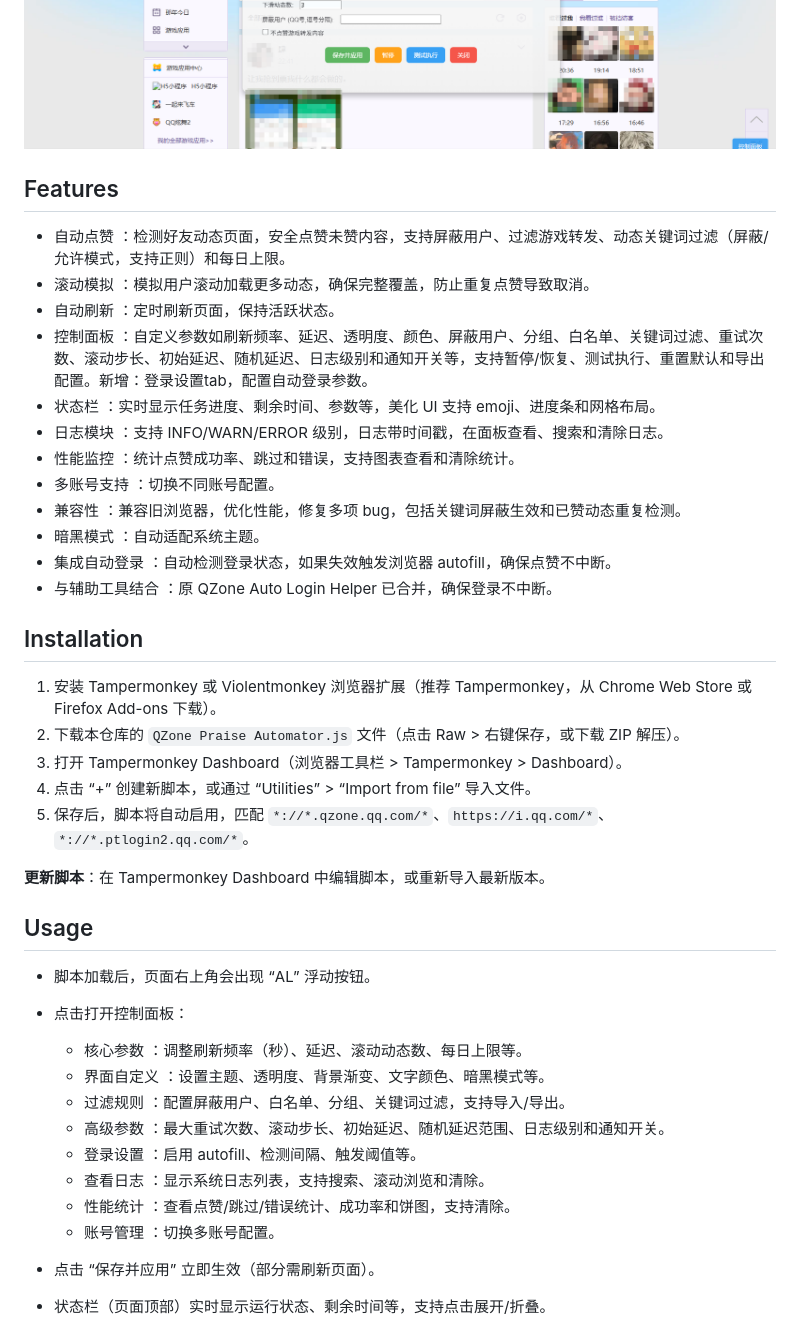
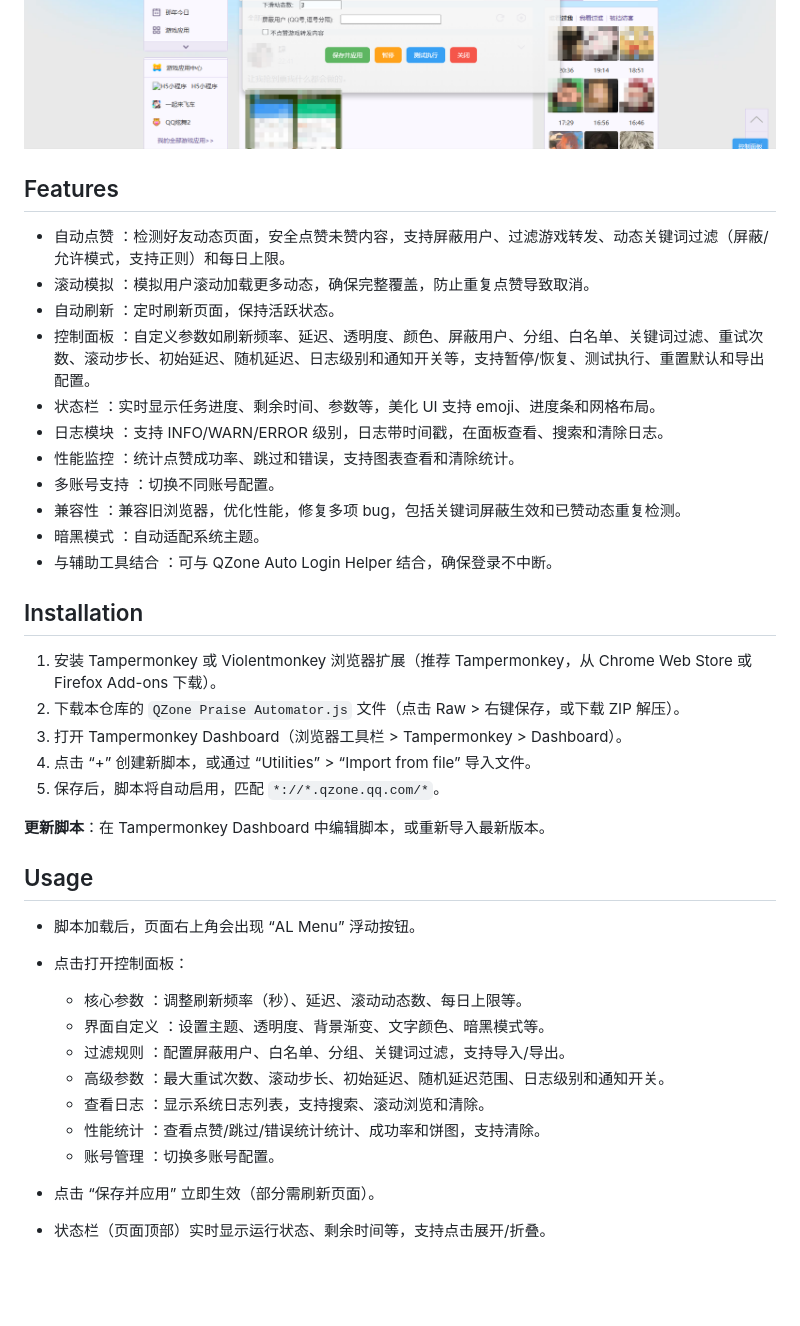
Before and after one commit to llulun/qzone-praise-automator, a Markdown page: README.md, the part around one of its changes. Drawn GitHub-style; blank space fills up the shorter version.

```diff
--- a/README.md
+++ b/README.md
@@ -7,21 +8,19 @@ QZone Praise Automator 是一个网页版 QQ 空间自动点赞工具，支持
 [![Stars](https://img.shields.io/github/stars/llulun/qzone-praise-automator)](https://github.com/llulun/qzone-praise-automator/stargazers)
 [![Forks](https://img.shields.io/github/forks/llulun/qzone-praise-automator)](https://github.com/llulun/qzone-praise-automator/network/members)
 ![Control Panel](docs/control-panel.png)
-
 ## Features
 
 - 自动点赞 ：检测好友动态页面，安全点赞未赞内容，支持屏蔽用户、过滤游戏转发、动态关键词过滤（屏蔽/允许模式，支持正则）和每日上限。
 - 滚动模拟 ：模拟用户滚动加载更多动态，确保完整覆盖，防止重复点赞导致取消。
 - 自动刷新 ：定时刷新页面，保持活跃状态。
-- 控制面板 ：自定义参数如刷新频率、延迟、透明度、颜色、屏蔽用户、分组、白名单、关键词过滤、重试次数、滚动步长、初始延迟、随机延迟、日志级别和通知开关等，支持暂停/恢复、测试执行、重置默认和导出配置。新增：登录设置tab，配置自动登录参数。
+- 控制面板 ：自定义参数如刷新频率、延迟、透明度、颜色、屏蔽用户、分组、白名单、关键词过滤、重试次数、滚动步长、初始延迟、随机延迟、日志级别和通知开关等，支持暂停/恢复、测试执行、重置默认和导出配置。
 - 状态栏 ：实时显示任务进度、剩余时间、参数等，美化 UI 支持 emoji、进度条和网格布局。
 - 日志模块 ：支持 INFO/WARN/ERROR 级别，日志带时间戳，在面板查看、搜索和清除日志。
 - 性能监控 ：统计点赞成功率、跳过和错误，支持图表查看和清除统计。
 - 多账号支持 ：切换不同账号配置。
 - 兼容性 ：兼容旧浏览器，优化性能，修复多项 bug，包括关键词屏蔽生效和已赞动态重复检测。
 - 暗黑模式 ：自动适配系统主题。
-- 集成自动登录 ：自动检测登录状态，如果失效触发浏览器 autofill，确保点赞不中断。
-- 与辅助工具结合 ：原 QZone Auto Login Helper 已合并，确保登录不中断。
+- 与辅助工具结合 ：可与 QZone Auto Login Helper 结合，确保登录不中断。
 
 ## Installation
 
@@ -29,22 +28,21 @@ QZone Praise Automator 是一个网页版 QQ 空间自动点赞工具，支持
 2. 下载本仓库的 `QZone Praise Automator.js` 文件（点击 Raw > 右键保存，或下载 ZIP 解压）。
 3. 打开 Tampermonkey Dashboard（浏览器工具栏 > Tampermonkey > Dashboard）。
 4. 点击 “+” 创建新脚本，或通过 “Utilities” > “Import from file” 导入文件。
-5. 保存后，脚本将自动启用，匹配 `*://*.qzone.qq.com/*`、`https://i.qq.com/*`、`*://*.ptlogin2.qq.com/*`。
+5. 保存后，脚本将自动启用，匹配 `*://*.qzone.qq.com/*`。
 
 **更新脚本**：在 Tampermonkey Dashboard 中编辑脚本，或重新导入最新版本。
 
 ## Usage
 
-+ 脚本加载后，页面右上角会出现 “AL” 浮动按钮。
++ 脚本加载后，页面右上角会出现 “AL Menu” 浮动按钮。
 + 点击打开控制面板：
 
   * 核心参数 ：调整刷新频率（秒）、延迟、滚动动态数、每日上限等。
   * 界面自定义 ：设置主题、透明度、背景渐变、文字颜色、暗黑模式等。
   * 过滤规则 ：配置屏蔽用户、白名单、分组、关键词过滤，支持导入/导出。
   * 高级参数 ：最大重试次数、滚动步长、初始延迟、随机延迟范围、日志级别和通知开关。
-  * 登录设置 ：启用 autofill、检测间隔、触发阈值等。
   * 查看日志 ：显示系统日志列表，支持搜索、滚动浏览和清除。
-  * 性能统计 ：查看点赞/跳过/错误统计、成功率和饼图，支持清除。
+  * 性能统计 ：查看点赞/跳过/错误统计统计、成功率和饼图，支持清除。
   * 账号管理 ：切换多账号配置。
 + 点击 “保存并应用” 立即生效（部分需刷新页面）。
 + 状态栏（页面顶部）实时显示运行状态、剩余时间等，支持点击展开/折叠。
```
Also changed, not shown: other parts of README.md (+32 -17 lines).
